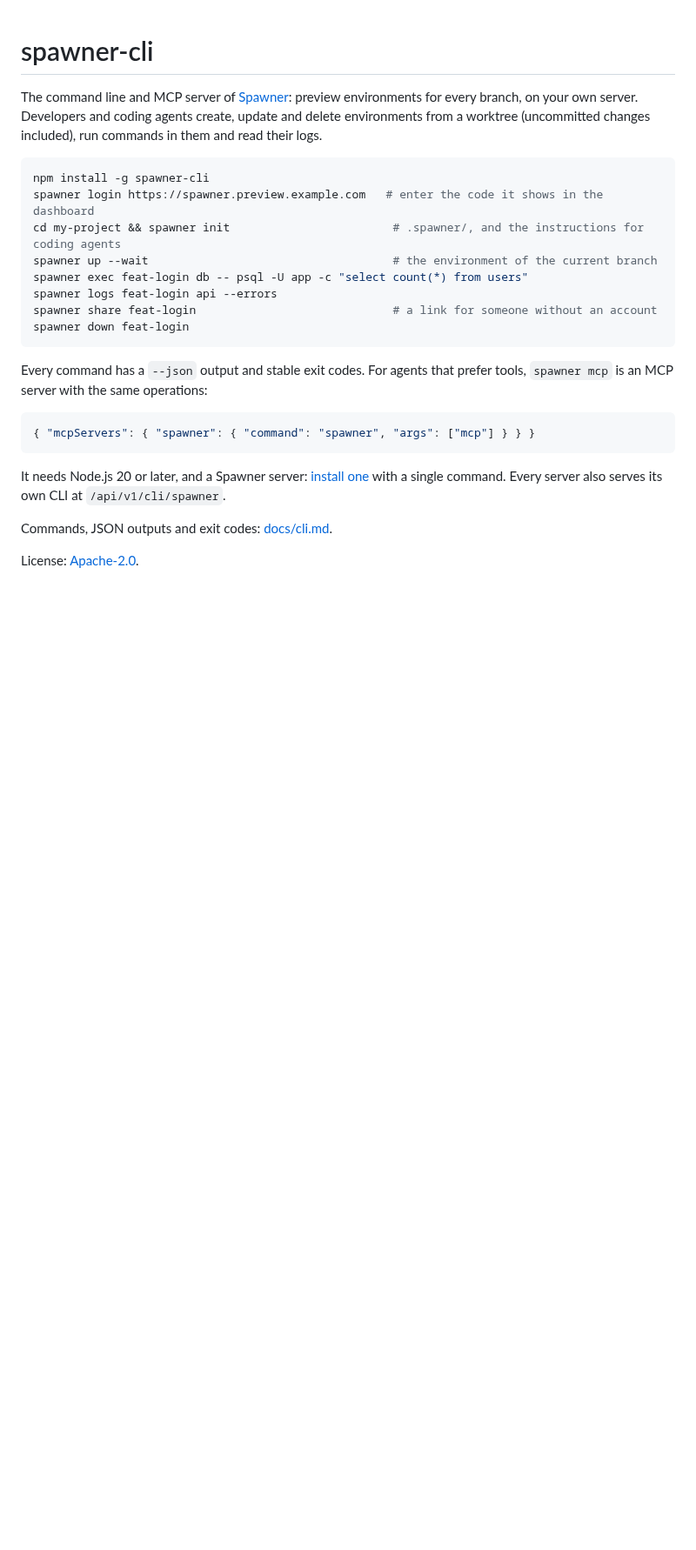
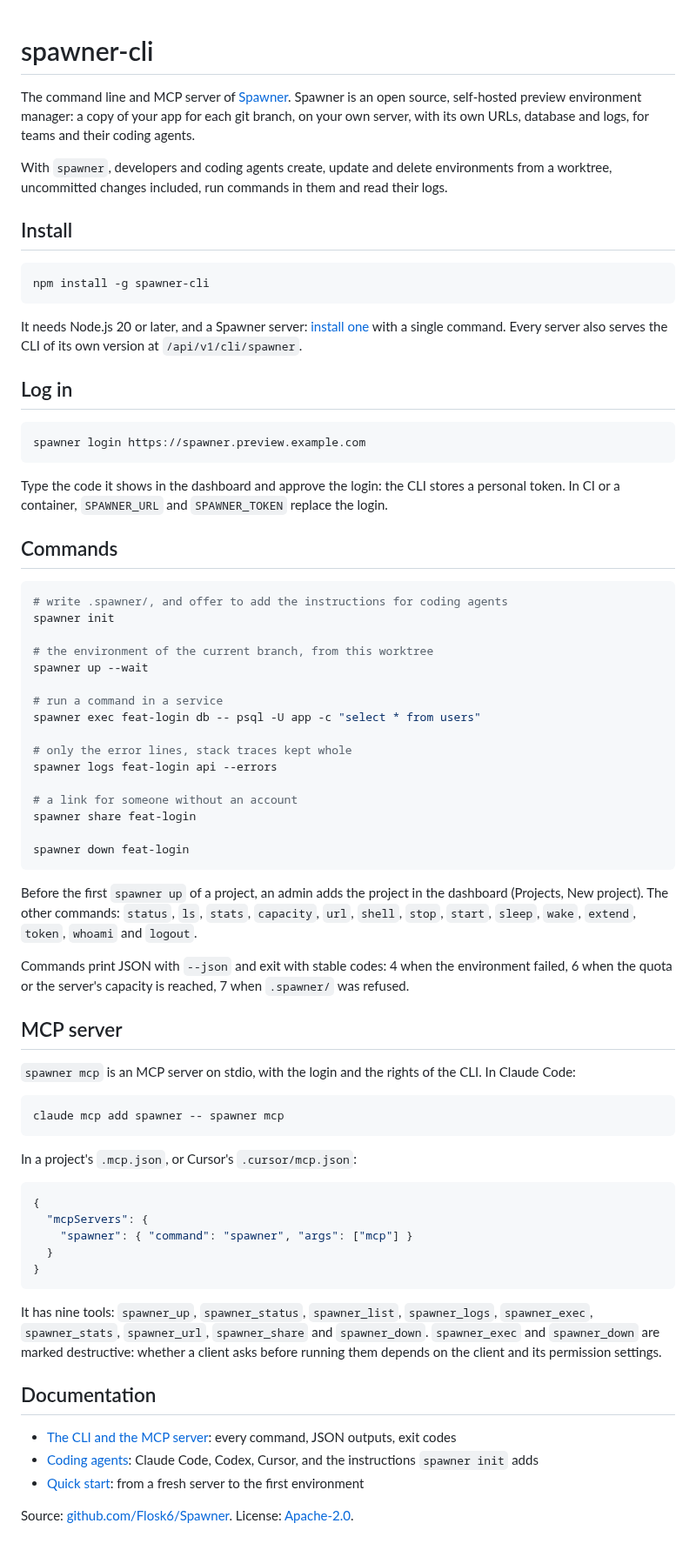
Before and after one commit to Flosk6/Spawner, a Markdown page: apps/cli/README.md, the part around the change. Shown at 87% size. GitHub-like rendering; blank space fills up the shorter version.

````diff
--- a/apps/cli/README.md
+++ b/apps/cli/README.md
@@ -1,26 +1,74 @@
 # spawner-cli
 
-The command line and MCP server of [Spawner](https://github.com/Flosk6/Spawner): preview environments for every branch, on your own server. Developers and coding agents create, update and delete environments from a worktree (uncommitted changes included), run commands in them and read their logs.
+The command line and MCP server of [Spawner](https://spawner.run). Spawner is an open source, self-hosted preview environment manager: a copy of your app for each git branch, on your own server, with its own URLs, database and logs, for teams and their coding agents.
+
+With `spawner`, developers and coding agents create, update and delete environments from a worktree, uncommitted changes included, run commands in them and read their logs.
+
+## Install
 
 ```bash
 npm install -g spawner-cli
-spawner login https://spawner.preview.example.com   # enter the code it shows in the dashboard
-cd my-project && spawner init                        # .spawner/, and the instructions for coding agents
-spawner up --wait                                    # the environment of the current branch
-spawner exec feat-login db -- psql -U app -c "select count(*) from users"
+```
+
+It needs Node.js 20 or later, and a Spawner server: [install one](https://spawner.run/docs/install/) with a single command. Every server also serves the CLI of its own version at `/api/v1/cli/spawner`.
+
+## Log in
+
+```bash
+spawner login https://spawner.preview.example.com
+```
+
+Type the code it shows in the dashboard and approve the login: the CLI stores a personal token. In CI or a container, `SPAWNER_URL` and `SPAWNER_TOKEN` replace the login.
+
+## Commands
+
+```bash
+# write .spawner/, and offer to add the instructions for coding agents
+spawner init
+
+# the environment of the current branch, from this worktree
+spawner up --wait
+
+# run a command in a service
+spawner exec feat-login db -- psql -U app -c "select * from users"
+
+# only the error lines, stack traces kept whole
 spawner logs feat-login api --errors
-spawner share feat-login                             # a link for someone without an account
+
+# a link for someone without an account
+spawner share feat-login
+
 spawner down feat-login
 ```
 
-Every command has a `--json` output and stable exit codes. For agents that prefer tools, `spawner mcp` is an MCP server with the same operations:
+Before the first `spawner up` of a project, an admin adds the project in the dashboard (Projects, New project). The other commands: `status`, `ls`, `stats`, `capacity`, `url`, `shell`, `stop`, `start`, `sleep`, `wake`, `extend`, `token`, `whoami` and `logout`.
+
+Commands print JSON with `--json` and exit with stable codes: 4 when the environment failed, 6 when the quota or the server's capacity is reached, 7 when `.spawner/` was refused.
+
+## MCP server
+
+`spawner mcp` is an MCP server on stdio, with the login and the rights of the CLI. In Claude Code:
+
+```bash
+claude mcp add spawner -- spawner mcp
+```
+
+In a project's `.mcp.json`, or Cursor's `.cursor/mcp.json`:
 
 ```json
-{ "mcpServers": { "spawner": { "command": "spawner", "args": ["mcp"] } } }
+{
+  "mcpServers": {
+    "spawner": { "command": "spawner", "args": ["mcp"] }
+  }
+}
 ```
 
-It needs Node.js 20 or later, and a Spawner server: [install one](https://github.com/Flosk6/Spawner/blob/master/docs/install.md) with a single command. Every server also serves its own CLI at `/api/v1/cli/spawner`.
+It has nine tools: `spawner_up`, `spawner_status`, `spawner_list`, `spawner_logs`, `spawner_exec`, `spawner_stats`, `spawner_url`, `spawner_share` and `spawner_down`. `spawner_exec` and `spawner_down` are marked destructive: whether a client asks before running them depends on the client and its permission settings.
 
-Commands, JSON outputs and exit codes: [docs/cli.md](https://github.com/Flosk6/Spawner/blob/master/docs/cli.md).
+## Documentation
 
-License: [Apache-2.0](https://github.com/Flosk6/Spawner/blob/master/LICENSE).
+- [The CLI and the MCP server](https://spawner.run/docs/cli/): every command, JSON outputs, exit codes
+- [Coding agents](https://spawner.run/docs/agents/): Claude Code, Codex, Cursor, and the instructions `spawner init` adds
+- [Quick start](https://spawner.run/docs/quickstart/): from a fresh server to the first environment
+
+Source: [github.com/Flosk6/Spawner](https://github.com/Flosk6/Spawner). License: [Apache-2.0](https://github.com/Flosk6/Spawner/blob/master/LICENSE).
````
Also changed, not shown: README.md (+53 -53 lines), .github/assets/dashboard-dark.png (added), .github/assets/dashboard-light.png (added), 1 other file.
